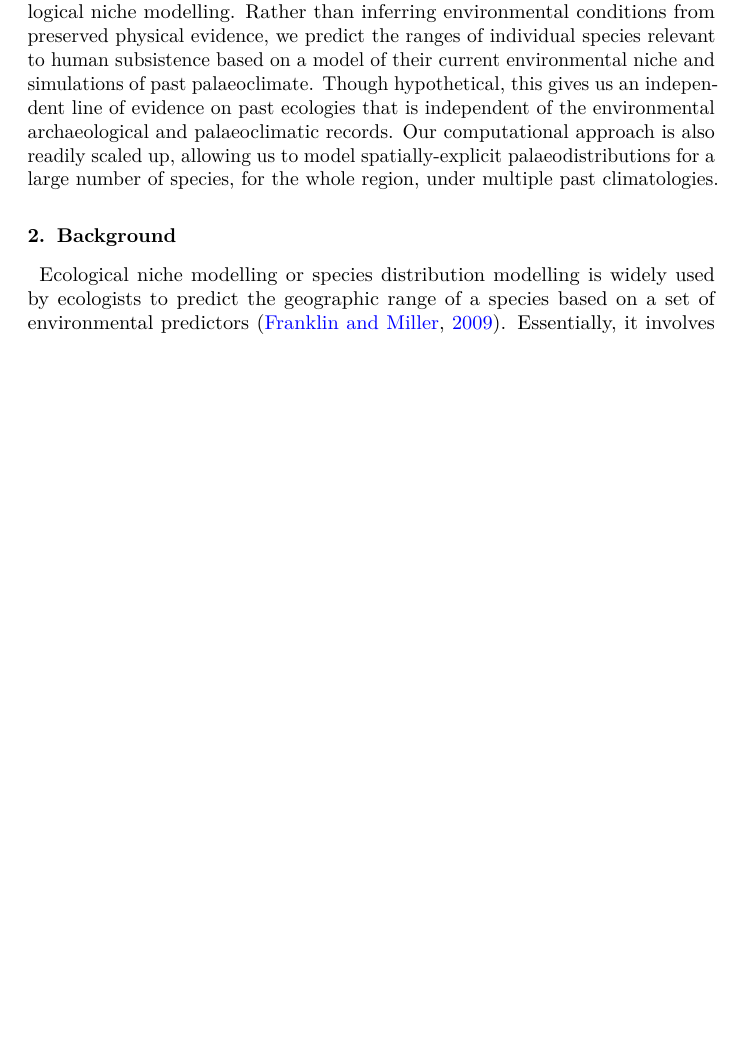
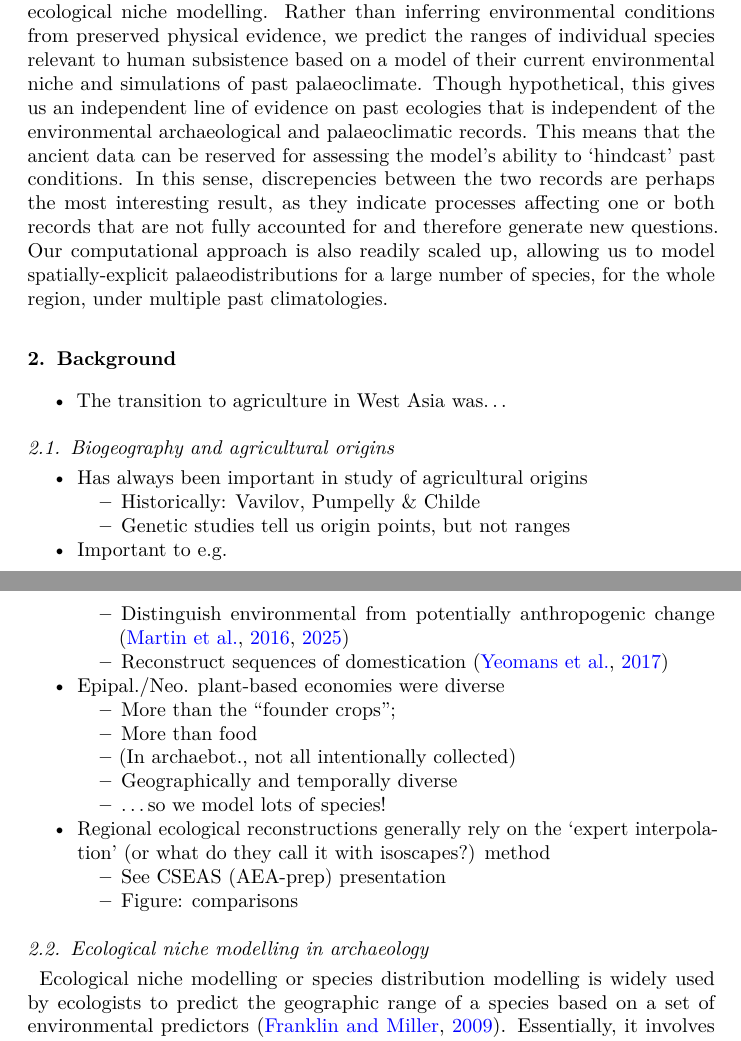
Before and after one commit to joeroe/WAsiaPaleoFloraENM, a LaTeX paper (analysis/paper.tex): part of page 2 of 25 before the commit and two parts of pages 2 and 3 of 26 after it, the two joined at a grey line, cut so that both start at the same text, the shorter picture padded with empty space. Compiled offline with pdfLaTeX.

Commit message:
Resolve some TODOs

```diff
--- a/analysis/paper.tex
+++ b/analysis/paper.tex
@@ -254,12 +254,81 @@ individual species relevant to human subsistence based on a model of
 their current environmental niche and simulations of past palaeoclimate.
 Though hypothetical, this gives us an independent line of evidence on
 past ecologies that is independent of the environmental archaeological
-and palaeoclimatic records. Our computational approach is also readily
-scaled up, allowing us to model spatially-explicit palaeodistributions
-for a large number of species, for the whole region, under multiple past
-climatologies.
+and palaeoclimatic records. This means that the ancient data can be
+reserved for assessing the model's ability to `hindcast' past
+conditions. In this sense, discrepencies between the two records are
+perhaps the most interesting result, as they indicate processes
+affecting one or both records that are not fully accounted for and
+therefore generate new questions. Our computational approach is also
+readily scaled up, allowing us to model spatially-explicit
+palaeodistributions for a large number of species, for the whole region,
+under multiple past climatologies.
 
 \section{Background}\label{background}
+
+\begin{itemize}
+\tightlist
+\item
+  The transition to agriculture in West Asia was\ldots{}
+\end{itemize}
+
+\subsection{Biogeography and agricultural
+origins}\label{biogeography-and-agricultural-origins}
+
+\begin{itemize}
+\tightlist
+\item
+  Has always been important in study of agricultural origins
+
+  \begin{itemize}
+  \tightlist
+  \item
+    Historically: Vavilov, Pumpelly \& Childe
+  \item
+    Genetic studies tell us origin points, but not ranges
+  \end{itemize}
+\item
+  Important to e.g.
+
+  \begin{itemize}
+  \tightlist
+  \item
+    Distinguish environmental from potentially anthropogenic change
+    \citep{MartinEtAl2016, MartinEtAl2025}
+  \item
+    Reconstruct sequences of domestication \citep{YeomansEtAl2017}
+  \end{itemize}
+\item
+  Epipal./Neo. plant-based economies were diverse
+
+  \begin{itemize}
+  \tightlist
+  \item
+    More than the ``founder crops'';
+  \item
+    More than food
+  \item
+    (In archaebot., not all intentionally collected)
+  \item
+    Geographically and temporally diverse
+  \item
+    \ldots so we model lots of species!
+  \end{itemize}
+\item
+  Regional ecological reconstructions generally rely on the `expert
+  interpolation' (or what do they call it with isoscapes?) method
+
+  \begin{itemize}
+  \tightlist
+  \item
+    See CSEAS (AEA-prep) presentation
+  \item
+    Figure: comparisons
+  \end{itemize}
+\end{itemize}
+
+\subsection{Ecological niche modelling in
+archaeology}\label{ecological-niche-modelling-in-archaeology}
 
 Ecological niche modelling or species distribution modelling is widely
 used by ecologists to predict the geographic range of a species based on
```
Also changed, not shown: analysis/paper_files/figure-pdf/fig-model-sensitivity-vs-n_occ-1.pdf, analysis/paper_files/figure-pdf/fig-occ-map-1.pdf, analysis/paper_files/figure-pdf/fig-palaeodist-bread-1.pdf, analysis/paper_files/figure-pdf/fig-palaeodist-chickpea-rye-1.pdf, analysis/paper_files/figure-pdf/fig-palaeodist-locals-1.pdf, analysis/paper_files/figure-pdf/fig-pred-range-density-1.pdf, analysis/paper.tex (100 more changed lines), 3 other files.
